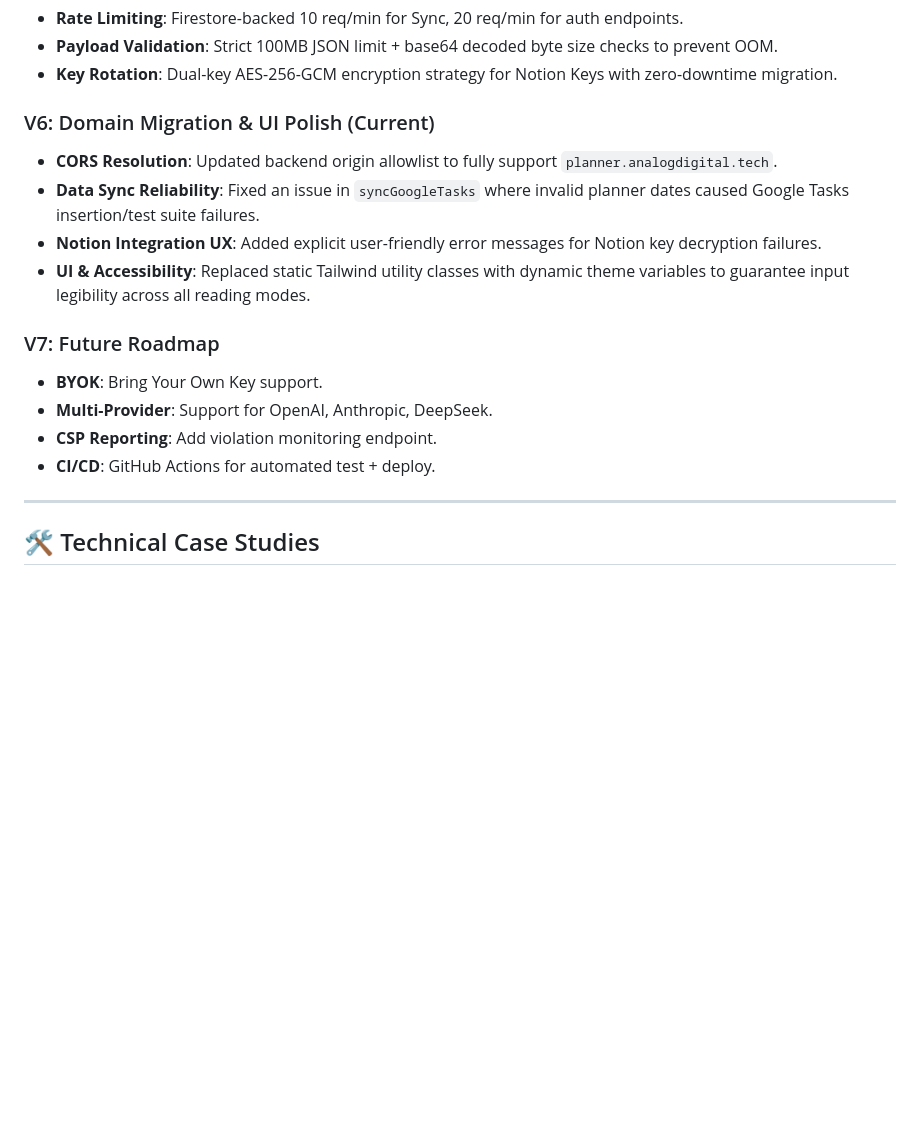
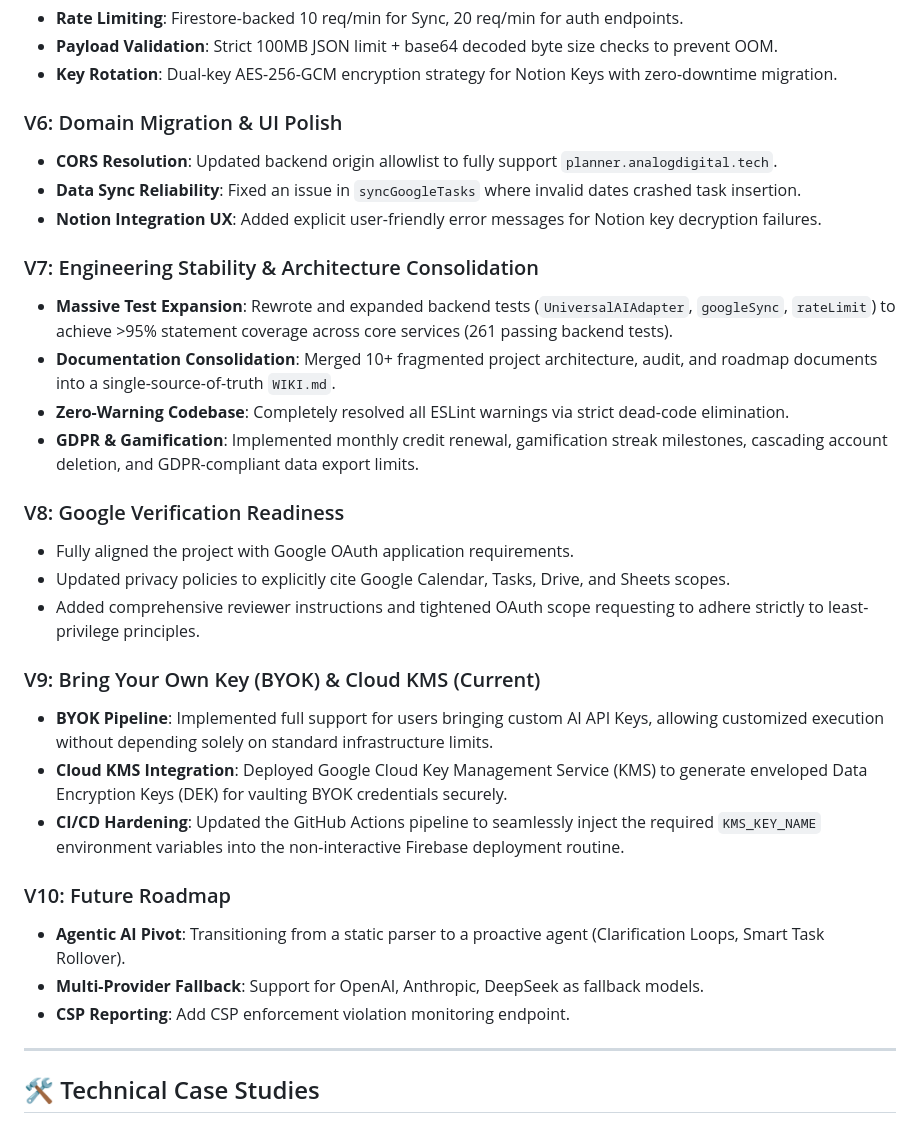
Before and after one commit to shoubhiksaha/AI-PLANNER, a Markdown page: README.md, the part around the change. GitHub-like rendering; blank space fills up the shorter version.

Commit message:
docs: update roadmap and project documentation to reflect V6-V10 milestones and architectural consolidation

```diff
--- a/README.md
+++ b/README.md
@@ -119,17 +119,31 @@ Production deploy on `main` is CI-gated by the workflow in `.github/workflows/ma
 - **Payload Validation**: Strict 100MB JSON limit + base64 decoded byte size checks to prevent OOM.
 - **Key Rotation**: Dual-key AES-256-GCM encryption strategy for Notion Keys with zero-downtime migration.
 
-### V6: Domain Migration & UI Polish (Current)
+### V6: Domain Migration & UI Polish
 - **CORS Resolution**: Updated backend origin allowlist to fully support `planner.analogdigital.tech`.
-- **Data Sync Reliability**: Fixed an issue in `syncGoogleTasks` where invalid planner dates caused Google Tasks insertion/test suite failures.
+- **Data Sync Reliability**: Fixed an issue in `syncGoogleTasks` where invalid dates crashed task insertion.
 - **Notion Integration UX**: Added explicit user-friendly error messages for Notion key decryption failures.
-- **UI & Accessibility**: Replaced static Tailwind utility classes with dynamic theme variables to guarantee input legibility across all reading modes.
 
-### V7: Future Roadmap
-- **BYOK**: Bring Your Own Key support.
-- **Multi-Provider**: Support for OpenAI, Anthropic, DeepSeek.
-- **CSP Reporting**: Add violation monitoring endpoint.
-- **CI/CD**: GitHub Actions for automated test + deploy.
+### V7: Engineering Stability & Architecture Consolidation
+- **Massive Test Expansion**: Rewrote and expanded backend tests (`UniversalAIAdapter`, `googleSync`, `rateLimit`) to achieve >95% statement coverage across core services (261 passing backend tests).
+- **Documentation Consolidation**: Merged 10+ fragmented project architecture, audit, and roadmap documents into a single-source-of-truth `WIKI.md`.
+- **Zero-Warning Codebase**: Completely resolved all ESLint warnings via strict dead-code elimination.
+- **GDPR & Gamification**: Implemented monthly credit renewal, gamification streak milestones, cascading account deletion, and GDPR-compliant data export limits.
+
+### V8: Google Verification Readiness
+- Fully aligned the project with Google OAuth application requirements.
+- Updated privacy policies to explicitly cite Google Calendar, Tasks, Drive, and Sheets scopes.
+- Added comprehensive reviewer instructions and tightened OAuth scope requesting to adhere strictly to least-privilege principles.
+
+### V9: Bring Your Own Key (BYOK) & Cloud KMS (Current)
+- **BYOK Pipeline**: Implemented full support for users bringing custom AI API Keys, allowing customized execution without depending solely on standard infrastructure limits.
+- **Cloud KMS Integration**: Deployed Google Cloud Key Management Service (KMS) to generate enveloped Data Encryption Keys (DEK) for vaulting BYOK credentials securely.
+- **CI/CD Hardening**: Updated the GitHub Actions pipeline to seamlessly inject the required `KMS_KEY_NAME` environment variables into the non-interactive Firebase deployment routine.
+
+### V10: Future Roadmap
+- **Agentic AI Pivot**: Transitioning from a static parser to a proactive agent (Clarification Loops, Smart Task Rollover).
+- **Multi-Provider Fallback**: Support for OpenAI, Anthropic, DeepSeek as fallback models.
+- **CSP Reporting**: Add CSP enforcement violation monitoring endpoint.
 
 ---
 
```
